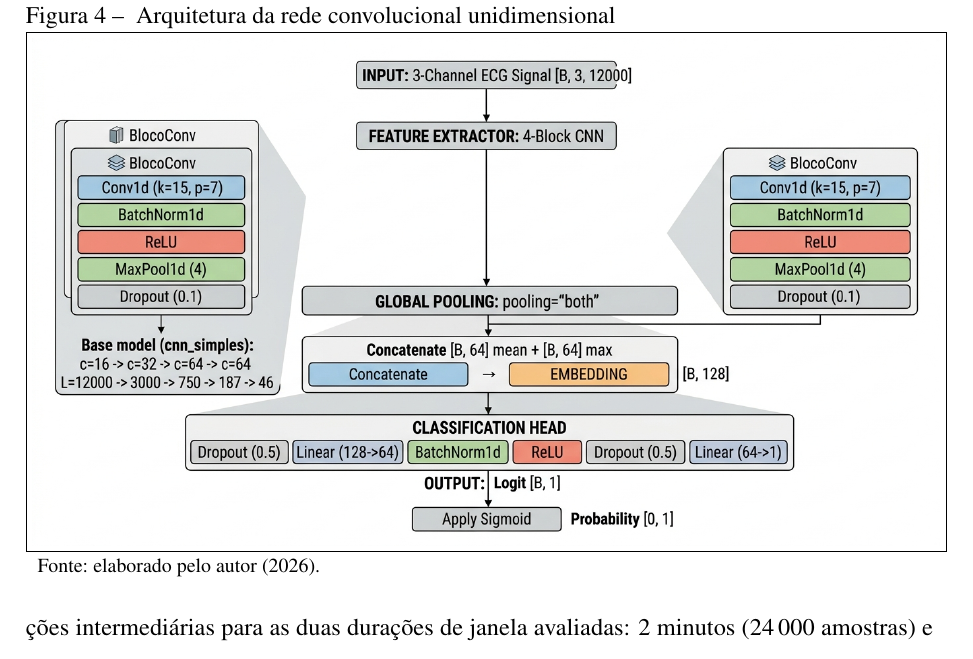
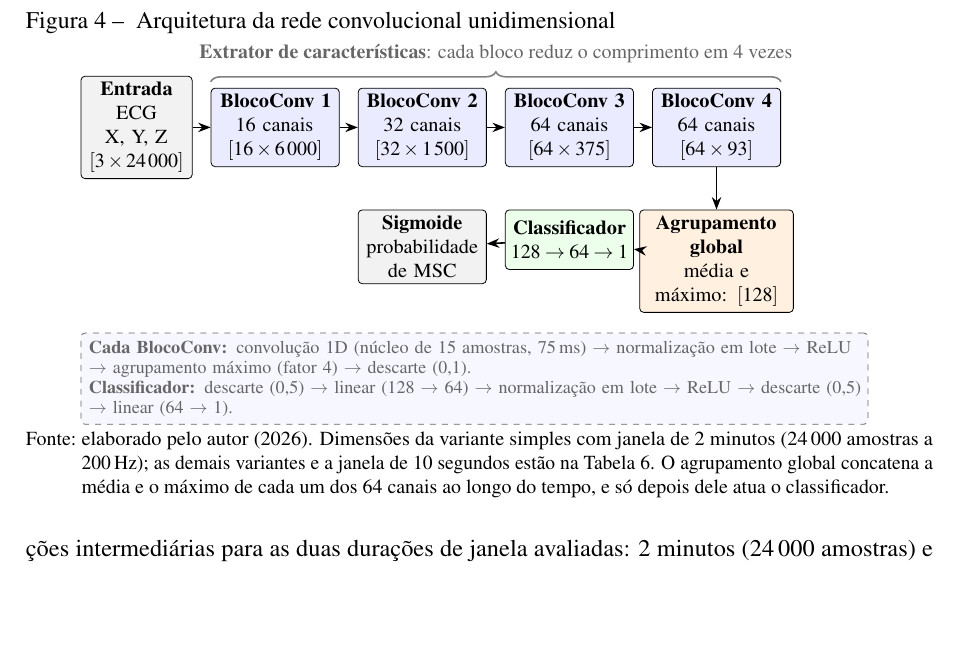
Before and after one commit to danielodossantosdataprev-prog/dissertacao_mestrado, a LaTeX thesis (documento.tex, which reads 2-textuais/3-metodologia.tex, lib/preambulo.tex): part of page 61 of 114, cut so that both start at the same text, the shorter picture padded with empty space. Compiled offline with pdfLaTeX.

Commit message:
versão 51 — 02/11/2026 13:55 — Figura 4 (arquitetura da CNN) refeita em TikZ com entrada de 24 000 amostras
Co-Authored-By: Claude Opus 5.5 <noreply@anthropic.com>
Claude-Session: https://claude.ai/code/session_01Gib6bVk3eSJvxxTP3Hydy7

```diff
--- a/2-textuais/3-metodologia.tex
+++ b/2-textuais/3-metodologia.tex
@@ -406,9 +406,55 @@ probabilidade 0,1. A \autoref{fig:cnn-arquitetura} ilustra o fluxo.
 	\Caption{\label{fig:cnn-arquitetura} Arquitetura da rede convolucional
 		unidimensional}
 	\UFCfig{}{
-		\fbox{\includegraphics[width=16cm]{figuras/arquitetura_cnn.jpg}}
+		\begin{tikzpicture}[
+				font=\footnotesize,
+				caixa/.style={draw, rounded corners=2pt, align=center, minimum height=1.05cm, inner sep=3pt},
+				conv/.style={caixa, fill=blue!8, text width=2.05cm},
+				pool/.style={caixa, fill=orange!12, text width=2.3cm},
+				clf/.style={caixa, fill=green!8, text width=2.3cm},
+				io/.style={caixa, fill=gray!10, text width=1.75cm},
+				det/.style={draw, rounded corners=1pt, fill=blue!4, minimum width=3.3cm, minimum height=0.5cm, font=\scriptsize},
+				seta/.style={-{Stealth[length=2.2mm]}, thick},
+				node distance=0.32cm
+			]
+			% fluxo principal
+			\node[io] (in) {\textbf{Entrada}\\ECG X, Y, Z\\$[3 \times 24\,000]$};
+			\node[conv, right=of in] (b1) {\textbf{BlocoConv 1}\\16 canais\\$[16 \times 6\,000]$};
+			\node[conv, right=of b1] (b2) {\textbf{BlocoConv 2}\\32 canais\\$[32 \times 1\,500]$};
+			\node[conv, right=of b2] (b3) {\textbf{BlocoConv 3}\\64 canais\\$[64 \times 375]$};
+			\node[conv, right=of b3] (b4) {\textbf{BlocoConv 4}\\64 canais\\$[64 \times 93]$};
+			\node[pool, below=0.75cm of b4, text width=2.5cm] (gp) {\textbf{Agrupamento global}\\média e máximo: $[128]$};
+			\node[clf, below=0.75cm of b3, text width=2.05cm] (cl) {\textbf{Classificador}\\$128 \rightarrow 64 \rightarrow 1$};
+			\node[io, below=0.75cm of b2, text width=2.05cm] (out) {\textbf{Sigmoide}\\probabilidade de \gls{MSC}};
+			\draw[seta] (in) -- (b1);
+			\draw[seta] (b1) -- (b2);
+			\draw[seta] (b2) -- (b3);
+			\draw[seta] (b3) -- (b4);
+			\draw[seta] (b4) -- (gp);
+			\draw[seta] (gp) -- (cl);
+			\draw[seta] (cl) -- (out);
+			% chave do extrator
+			\draw[decorate, decoration={brace, amplitude=5pt, raise=3pt}, thick, gray]
+			(b1.north west) -- (b4.north east) node[midway, above=9pt, gray!80!black]
+			{\textbf{Extrator de características}: cada bloco reduz o comprimento em 4 vezes};
+			% detalhe de um bloco e do classificador
+			\node[draw, dashed, gray!80!black, rounded corners=2pt, fill=blue!3, align=left,
+				font=\scriptsize, anchor=north west, text width=13.6cm, inner sep=4pt]
+			(det) at ([yshift=-0.35cm]gp.south -| in.west)
+			{\textbf{Cada BlocoConv:} convolução 1D (núcleo de 15 amostras, 75\,ms) $\rightarrow$
+				normalização em lote $\rightarrow$ ReLU $\rightarrow$ agrupamento máximo (fator 4)
+				$\rightarrow$ descarte (0,1).\\
+				\textbf{Classificador:} descarte (0,5) $\rightarrow$ linear (128 $\rightarrow$ 64)
+				$\rightarrow$ normalização em lote $\rightarrow$ ReLU $\rightarrow$ descarte (0,5)
+				$\rightarrow$ linear (64 $\rightarrow$ 1).};
+		\end{tikzpicture}
 	}{
-		\Fonte{elaborado pelo autor (2026).}
+		\Fonte{elaborado pelo autor (2026). Dimensões da variante simples com
+			janela de 2~minutos (24\,000 amostras a 200\,Hz); as demais
+			variantes e a janela de 10~segundos estão na
+			\autoref{tab:cnn-dimensoes}. O agrupamento global concatena a média
+			e o máximo de cada um dos 64 canais ao longo do tempo, e só depois
+			dele atua o classificador.}
 	}
 \end{figure}
 
--- a/lib/preambulo.tex
+++ b/lib/preambulo.tex
@@ -102,4 +102,4 @@
 
 
 \usepackage{tikz}
-\usetikzlibrary{arrows.meta, positioning}
+\usetikzlibrary{arrows.meta, positioning, decorations.pathreplacing, fit}
```
Also changed, not shown: documento.pdf.
